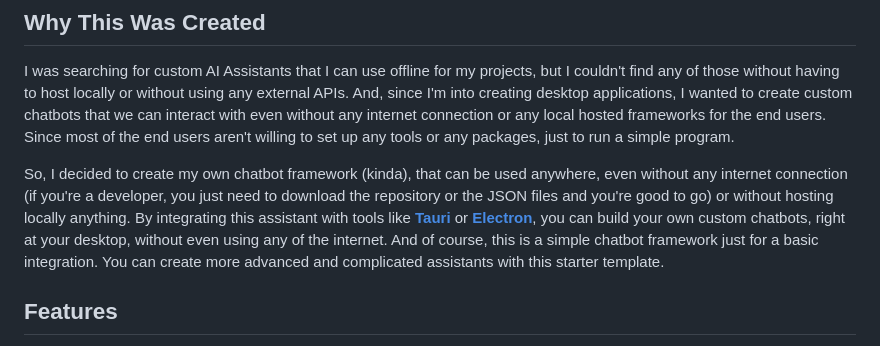
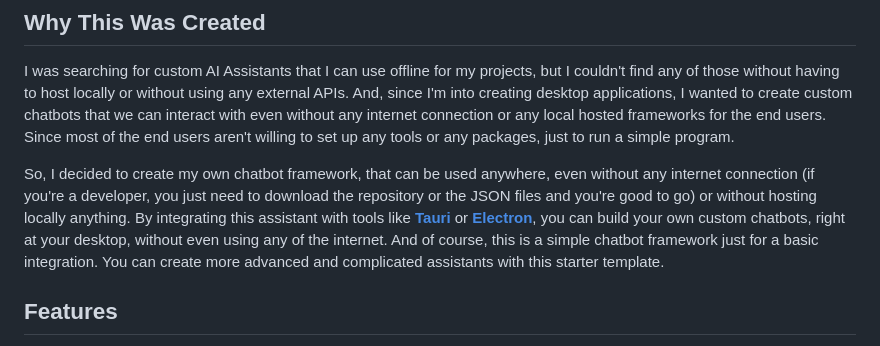
Before and after one commit to sandunwira/AssistantJS, a Markdown page: README.md, the part around the change. Drawn GitHub-style.

```diff
--- a/README.md
+++ b/README.md
@@ -17,7 +17,7 @@ View the demo **[here](https://sandunwira.github.io/assistantjs)**.
 ## Why This Was Created
 I was searching for custom AI Assistants that I can use offline for my projects, but I couldn't find any of those without having to host locally or without using any external APIs. And, since I'm into creating desktop applications, I wanted to create custom chatbots that we can interact with even without any internet connection or any local hosted frameworks for the end users. Since most of the end users aren't willing to set up any tools or any packages, just to run a simple program.
 
-So, I decided to create my own chatbot framework (kinda), that can be used anywhere, even without any internet connection (if you're a developer, you just need to download the repository or the JSON files and you're good to go) or without hosting locally anything. By integrating this assistant with tools like **[Tauri](https://tauri.app)** or **[Electron](https://www.electronjs.org)**, you can build your own custom chatbots, right at your desktop, without even using any of the internet. And of course, this is a simple chatbot framework just for a basic integration. You can create more advanced and complicated assistants with this starter template.
+So, I decided to create my own chatbot framework, that can be used anywhere, even without any internet connection (if you're a developer, you just need to download the repository or the JSON files and you're good to go) or without hosting locally anything. By integrating this assistant with tools like **[Tauri](https://tauri.app)** or **[Electron](https://www.electronjs.org)**, you can build your own custom chatbots, right at your desktop, without even using any of the internet. And of course, this is a simple chatbot framework just for a basic integration. You can create more advanced and complicated assistants with this starter template.
 
 ## Features
 - Offline usage without any internet connection
```
